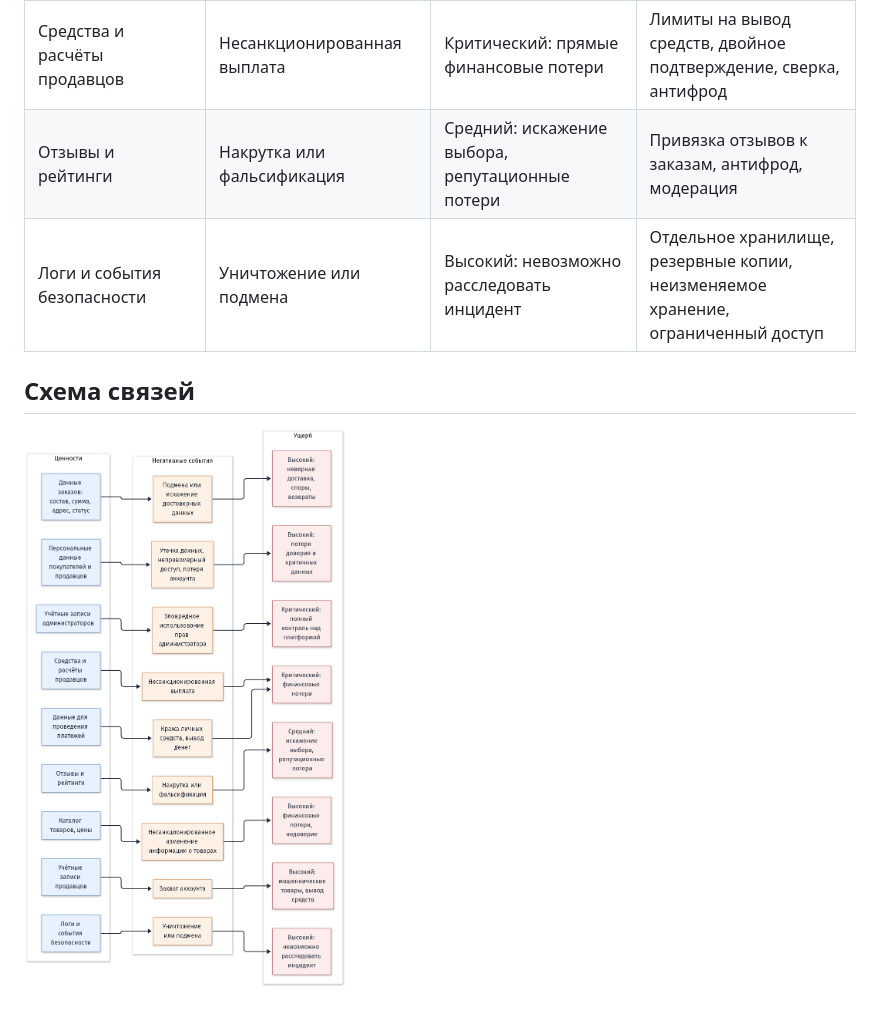
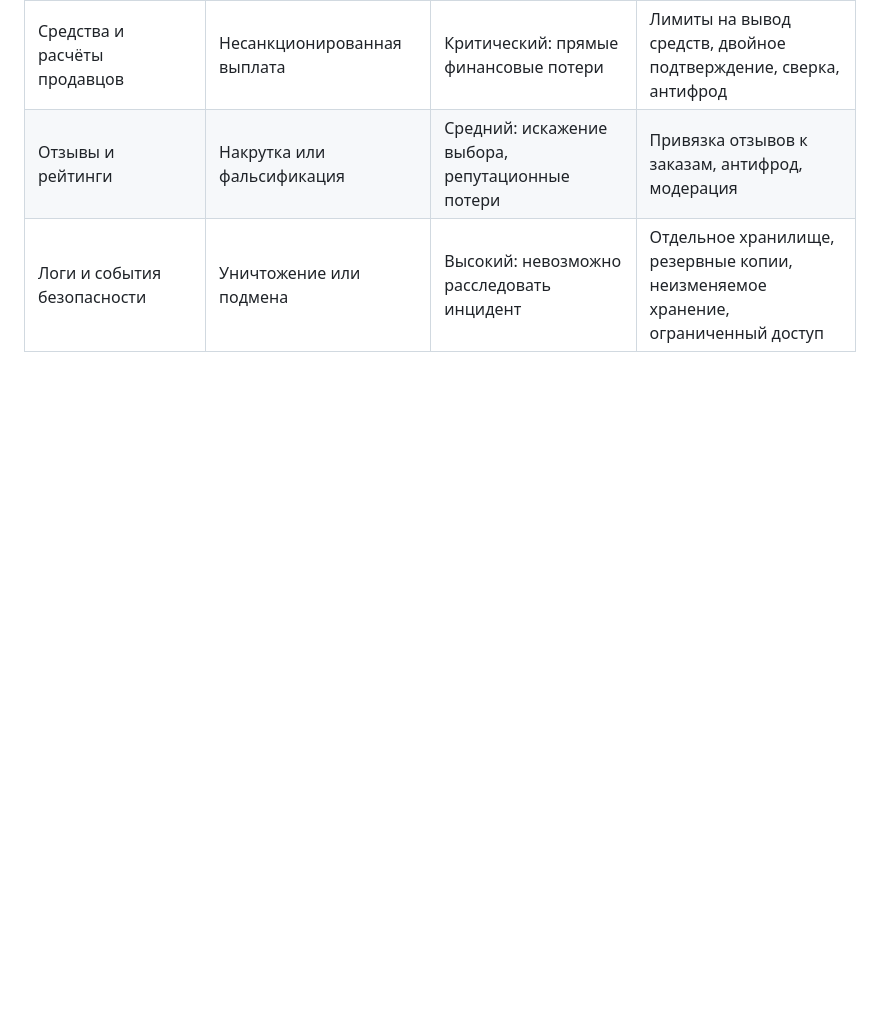
Before and after one commit to BraveCactus/cyber-immunity, a Markdown page: docs/customer/kpb.md, the part around the change. Drawn GitHub-style; pictures changed too: docs/customer/diagrams/kpb.png; blank space fills up the shorter version.

Commit message:
docs(kpb): small fixes

```diff
--- a/docs/customer/kpb.md
+++ b/docs/customer/kpb.md
@@ -11,7 +11,3 @@
 | Средства и расчёты продавцов | Несанкционированная выплата | Критический: прямые финансовые потери | Лимиты на вывод средств, двойное подтверждение, сверка, антифрод |
 | Отзывы и рейтинги | Накрутка или фальсификация | Средний: искажение выбора, репутационные потери | Привязка отзывов к заказам, антифрод, модерация |
 | Логи и события безопасности | Уничтожение или подмена | Высокий: невозможно расследовать инцидент | Отдельное хранилище, резервные копии, неизменяемое хранение, ограниченный доступ |
-
-## Схема связей
-
-![Схема связей](diagrams/kpb.png)
```
Also changed, not shown: 1 other file.
